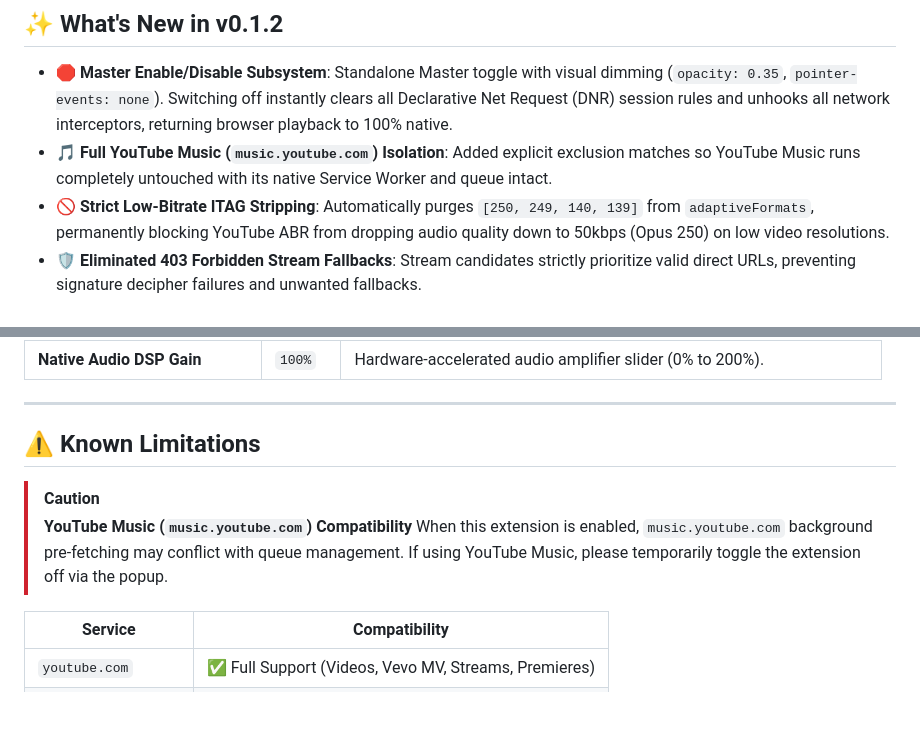
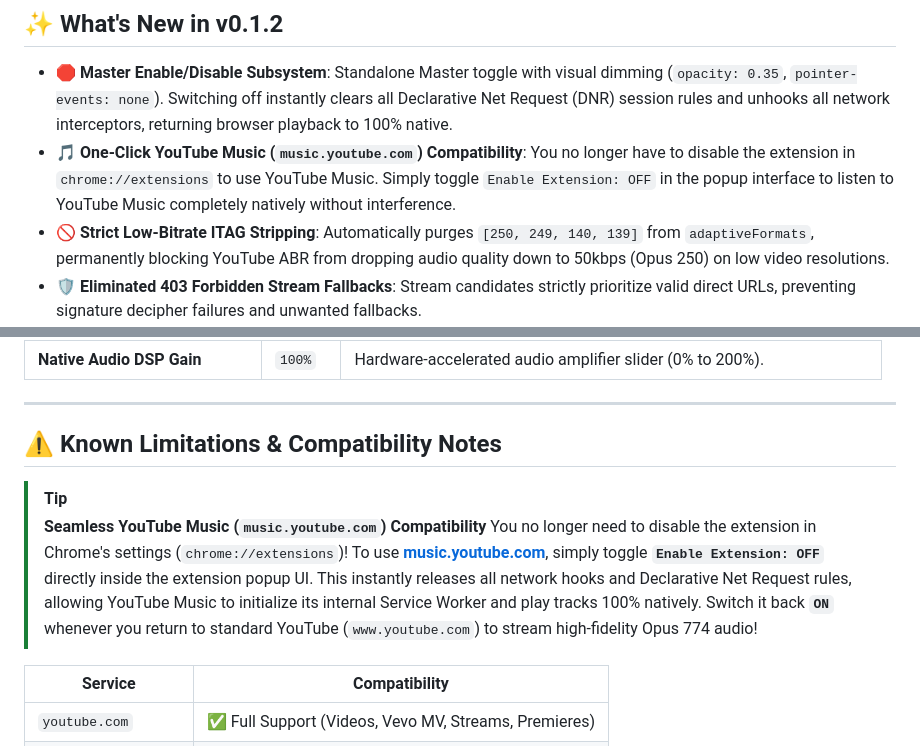
Before and after one commit to alithw/YTSpoofingStream, a Markdown page: README.md, 2 parts joined by grey strips. Rendered like a GitHub page; blank space fills up the shorter version.

```diff
--- a/README.md
+++ b/README.md
@@ -56,7 +56,7 @@ Modern YouTube Web Player artificially restricts audio playback to low-bitrate s
 ## ✨ What's New in v0.1.2
 
 - 🛑 **Master Enable/Disable Subsystem**: Standalone Master toggle with visual dimming (`opacity: 0.35`, `pointer-events: none`). Switching off instantly clears all Declarative Net Request (DNR) session rules and unhooks all network interceptors, returning browser playback to 100% native.
-- 🎵 **Full YouTube Music (`music.youtube.com`) Isolation**: Added explicit exclusion matches so YouTube Music runs completely untouched with its native Service Worker and queue intact.
+- 🎵 **One-Click YouTube Music (`music.youtube.com`) Compatibility**: You no longer have to disable the extension in `chrome://extensions` to use YouTube Music. Simply toggle `Enable Extension: OFF` in the popup interface to listen to YouTube Music completely natively without interference.
 - 🚫 **Strict Low-Bitrate ITAG Stripping**: Automatically purges `[250, 249, 140, 139]` from `adaptiveFormats`, permanently blocking YouTube ABR from dropping audio quality down to 50kbps (Opus 250) on low video resolutions.
 - 🛡️ **Eliminated 403 Forbidden Stream Fallbacks**: Stream candidates strictly prioritize valid direct URLs, preventing signature decipher failures and unwanted fallbacks.
 
@@ -137,11 +137,11 @@ When *Stats for Nerds Override* is enabled, the codec line dynamically calculate
 
 ---
 
-## ⚠️ Known Limitations
+## ⚠️ Known Limitations & Compatibility Notes
 
-> [!CAUTION]
-> **YouTube Music (`music.youtube.com`) Compatibility**
-> When this extension is enabled, `music.youtube.com` background pre-fetching may conflict with queue management. If using YouTube Music, please temporarily toggle the extension off via the popup.
+> [!TIP]
+> **Seamless YouTube Music (`music.youtube.com`) Compatibility**
+> You no longer need to disable the extension in Chrome's settings (`chrome://extensions`)! To use **[music.youtube.com](https://music.youtube.com)**, simply toggle **`Enable Extension: OFF`** directly inside the extension popup UI. This instantly releases all network hooks and Declarative Net Request rules, allowing YouTube Music to initialize its internal Service Worker and play tracks 100% natively. Switch it back **`ON`** whenever you return to standard YouTube (`www.youtube.com`) to stream high-fidelity Opus 774 audio!
 
 | Service | Compatibility |
 |---|---|
```
Also changed, not shown: README-vi.md (+5 -5 lines).
